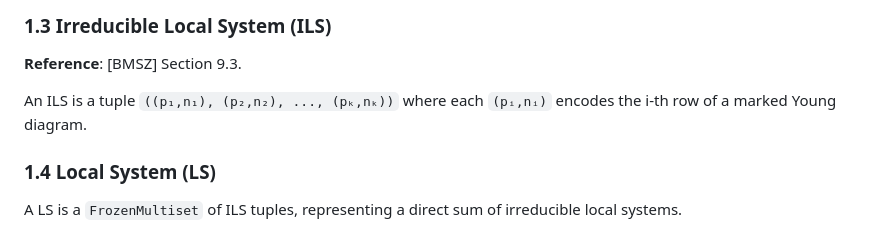
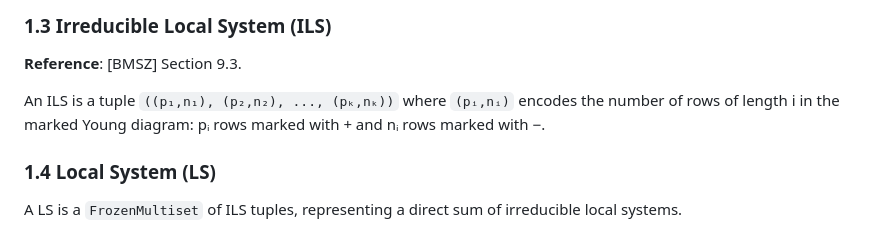
Before and after one commit to jiajunma/unipotentrepn, a Markdown page: docs/algorithm_spec.md, the part around the change. Rendered like a GitHub page.

Commit message:
Fix ILS description: (pᵢ,nᵢ) = count of rows of length i
Co-Authored-By: Claude Opus 4.6 (1M context) <noreply@anthropic.com>

```diff
--- a/docs/algorithm_spec.md
+++ b/docs/algorithm_spec.md
@@ -57,8 +57,9 @@ primitive pairs.
 
 **Reference**: [BMSZ] Section 9.3.
 
-An ILS is a tuple `((p₁,n₁), (p₂,n₂), ..., (pₖ,nₖ))` where each
-`(pᵢ,nᵢ)` encodes the i-th row of a marked Young diagram.
+An ILS is a tuple `((p₁,n₁), (p₂,n₂), ..., (pₖ,nₖ))` where
+`(pᵢ,nᵢ)` encodes the number of rows of length i in the marked Young
+diagram: pᵢ rows marked with + and nᵢ rows marked with −.
 
 ### 1.4 Local System (LS)
 
```
